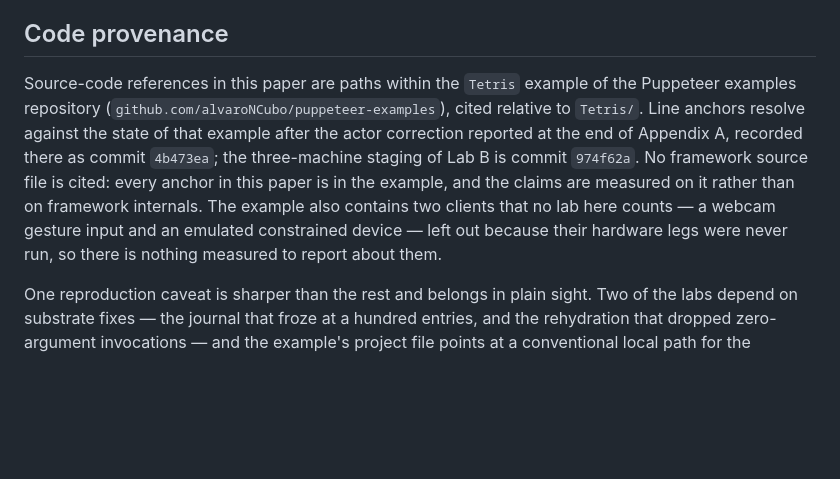
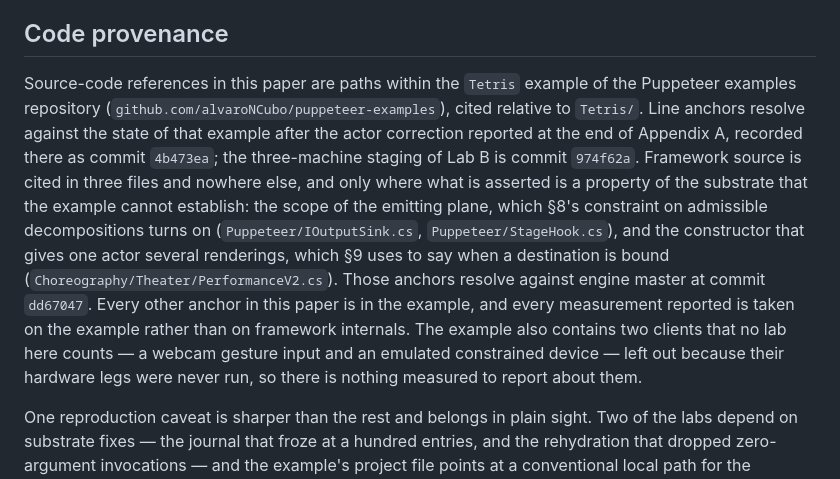
Before and after one commit to alvaroNCubo/puppeteer-papers, a Markdown page: 09-identity-precedes-staging.md, the part around one of its changes. Drawn GitHub-style; blank space fills up the shorter version.

```diff
--- a/09-identity-precedes-staging.md
+++ b/09-identity-precedes-staging.md
@@ -539,7 +539,7 @@ One correction made during this work belongs in plain sight, because it touched
 
 ## Code provenance
 
-Source-code references in this paper are paths within the `Tetris` example of the Puppeteer examples repository (`github.com/alvaroNCubo/puppeteer-examples`), cited relative to `Tetris/`. Line anchors resolve against the state of that example after the actor correction reported at the end of Appendix A, recorded there as commit `4b473ea`; the three-machine staging of Lab B is commit `974f62a`. No framework source file is cited: every anchor in this paper is in the example, and the claims are measured on it rather than on framework internals. The example also contains two clients that no lab here counts — a webcam gesture input and an emulated constrained device — left out because their hardware legs were never run, so there is nothing measured to report about them.
+Source-code references in this paper are paths within the `Tetris` example of the Puppeteer examples repository (`github.com/alvaroNCubo/puppeteer-examples`), cited relative to `Tetris/`. Line anchors resolve against the state of that example after the actor correction reported at the end of Appendix A, recorded there as commit `4b473ea`; the three-machine staging of Lab B is commit `974f62a`. Framework source is cited in three files and nowhere else, and only where what is asserted is a property of the substrate that the example cannot establish: the scope of the emitting plane, which §8's constraint on admissible decompositions turns on (`Puppeteer/IOutputSink.cs`, `Puppeteer/StageHook.cs`), and the constructor that gives one actor several renderings, which §9 uses to say when a destination is bound (`Choreography/Theater/PerformanceV2.cs`). Those anchors resolve against engine master at commit `dd67047`. Every other anchor in this paper is in the example, and every measurement reported is taken on the example rather than on framework internals. The example also contains two clients that no lab here counts — a webcam gesture input and an emulated constrained device — left out because their hardware legs were never run, so there is nothing measured to report about them.
 
 One reproduction caveat is sharper than the rest and belongs in plain sight. Two of the labs depend on substrate fixes — the journal that froze at a hundred entries, and the rehydration that dropped zero-argument invocations — and the example's project file points at a conventional local path for the substrate rather than pinning a version. A reader whose copy of the substrate predates those fixes will not reproduce the figures of Labs G and I, and rebuilding will not tell them so: a short journal reads back whole, and the failure appears only in a game long enough to cross the old ceiling. The project file names the minimum and what each fix buys, and the deposit will pin it properly.
 
```
Also changed, not shown: other parts of 09-identity-precedes-staging.md (+1 -1 lines).
